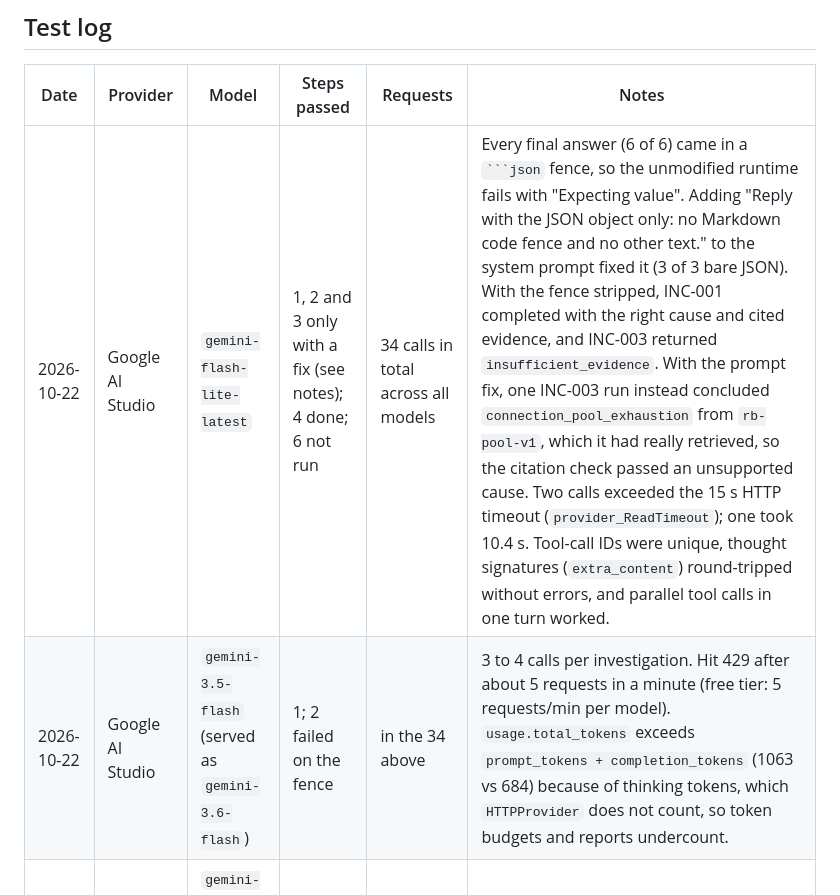
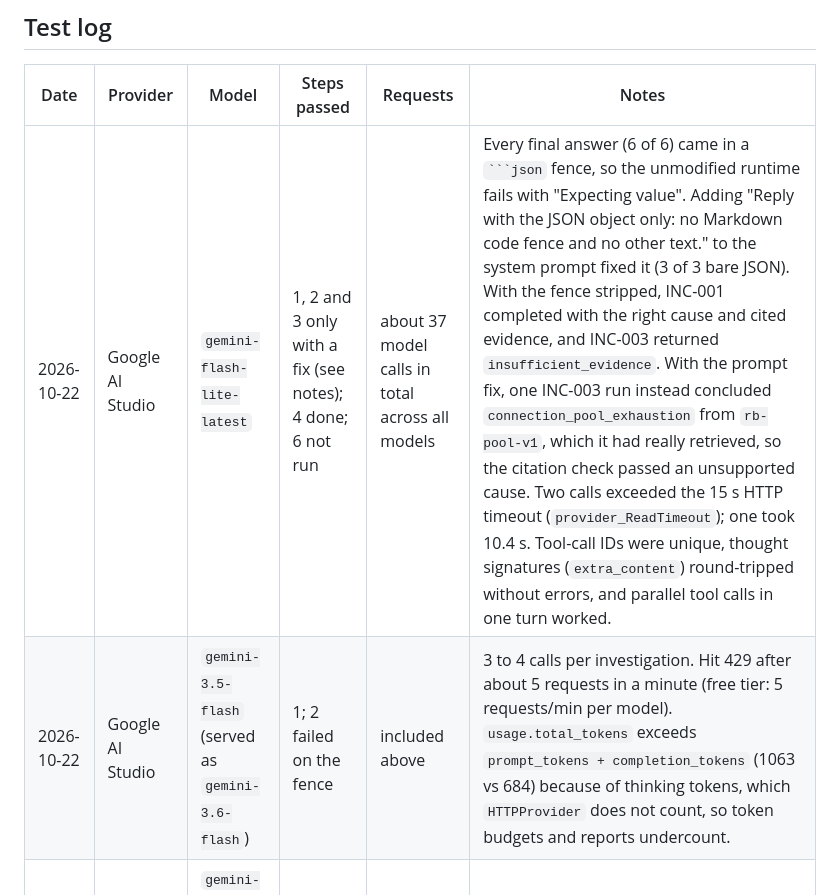
Before and after one commit to maxvpavlov/ciklum-innovate-l3-2026, a Markdown page: L3 2026 Agentic Platform Instructor Materials/inference-candidates.md, the part around the change. GitHub-like rendering.

Commit message:
inference-candidates: correct the call count
Co-Authored-By: Claude Opus 5.5 <noreply@anthropic.com>
Claude-Session: https://claude.ai/code/session_0123W63ZaDAAnYHCFqarTnbL

`````diff
--- a/L3 2026 Agentic Platform Instructor Materials/inference-candidates.md
+++ b/L3 2026 Agentic Platform Instructor Materials/inference-candidates.md
@@ -70,8 +70,8 @@ That fits OpenRouter's 50/day only with few retries, and fits Groq or Gemini com
 
 | Date | Provider | Model | Steps passed | Requests | Notes |
 |---|---|---|---|---|---|
-| 2026-10-22 | Google AI Studio | `gemini-flash-lite-latest` | 1, 2 and 3 only with a fix (see notes); 4 done; 6 not run | 34 calls in total across all models | Every final answer (6 of 6) came in a ```` ```json ```` fence, so the unmodified runtime fails with "Expecting value". Adding "Reply with the JSON object only: no Markdown code fence and no other text." to the system prompt fixed it (3 of 3 bare JSON). With the fence stripped, INC-001 completed with the right cause and cited evidence, and INC-003 returned `insufficient_evidence`. With the prompt fix, one INC-003 run instead concluded `connection_pool_exhaustion` from `rb-pool-v1`, which it had really retrieved, so the citation check passed an unsupported cause. Two calls exceeded the 15 s HTTP timeout (`provider_ReadTimeout`); one took 10.4 s. Tool-call IDs were unique, thought signatures (`extra_content`) round-tripped without errors, and parallel tool calls in one turn worked. |
-| 2026-10-22 | Google AI Studio | `gemini-3.5-flash` (served as `gemini-3.6-flash`) | 1; 2 failed on the fence | in the 34 above | 3 to 4 calls per investigation. Hit 429 after about 5 requests in a minute (free tier: 5 requests/min per model). `usage.total_tokens` exceeds `prompt_tokens + completion_tokens` (1063 vs 684) because of thinking tokens, which `HTTPProvider` does not count, so token budgets and reports undercount. |
+| 2026-10-22 | Google AI Studio | `gemini-flash-lite-latest` | 1, 2 and 3 only with a fix (see notes); 4 done; 6 not run | about 37 model calls in total across all models | Every final answer (6 of 6) came in a ```` ```json ```` fence, so the unmodified runtime fails with "Expecting value". Adding "Reply with the JSON object only: no Markdown code fence and no other text." to the system prompt fixed it (3 of 3 bare JSON). With the fence stripped, INC-001 completed with the right cause and cited evidence, and INC-003 returned `insufficient_evidence`. With the prompt fix, one INC-003 run instead concluded `connection_pool_exhaustion` from `rb-pool-v1`, which it had really retrieved, so the citation check passed an unsupported cause. Two calls exceeded the 15 s HTTP timeout (`provider_ReadTimeout`); one took 10.4 s. Tool-call IDs were unique, thought signatures (`extra_content`) round-tripped without errors, and parallel tool calls in one turn worked. |
+| 2026-10-22 | Google AI Studio | `gemini-3.5-flash` (served as `gemini-3.6-flash`) | 1; 2 failed on the fence | included above | 3 to 4 calls per investigation. Hit 429 after about 5 requests in a minute (free tier: 5 requests/min per model). `usage.total_tokens` exceeds `prompt_tokens + completion_tokens` (1063 vs 684) because of thinking tokens, which `HTTPProvider` does not count, so token budgets and reports undercount. |
 | 2026-10-22 | Google AI Studio | `gemini-3.8-flash`, `gemini-flash-latest` | none | 2 | 503 "high demand" on the first call: temporary capacity errors on Google's side. |
 
 ### What the Gemini test means for the course
`````
